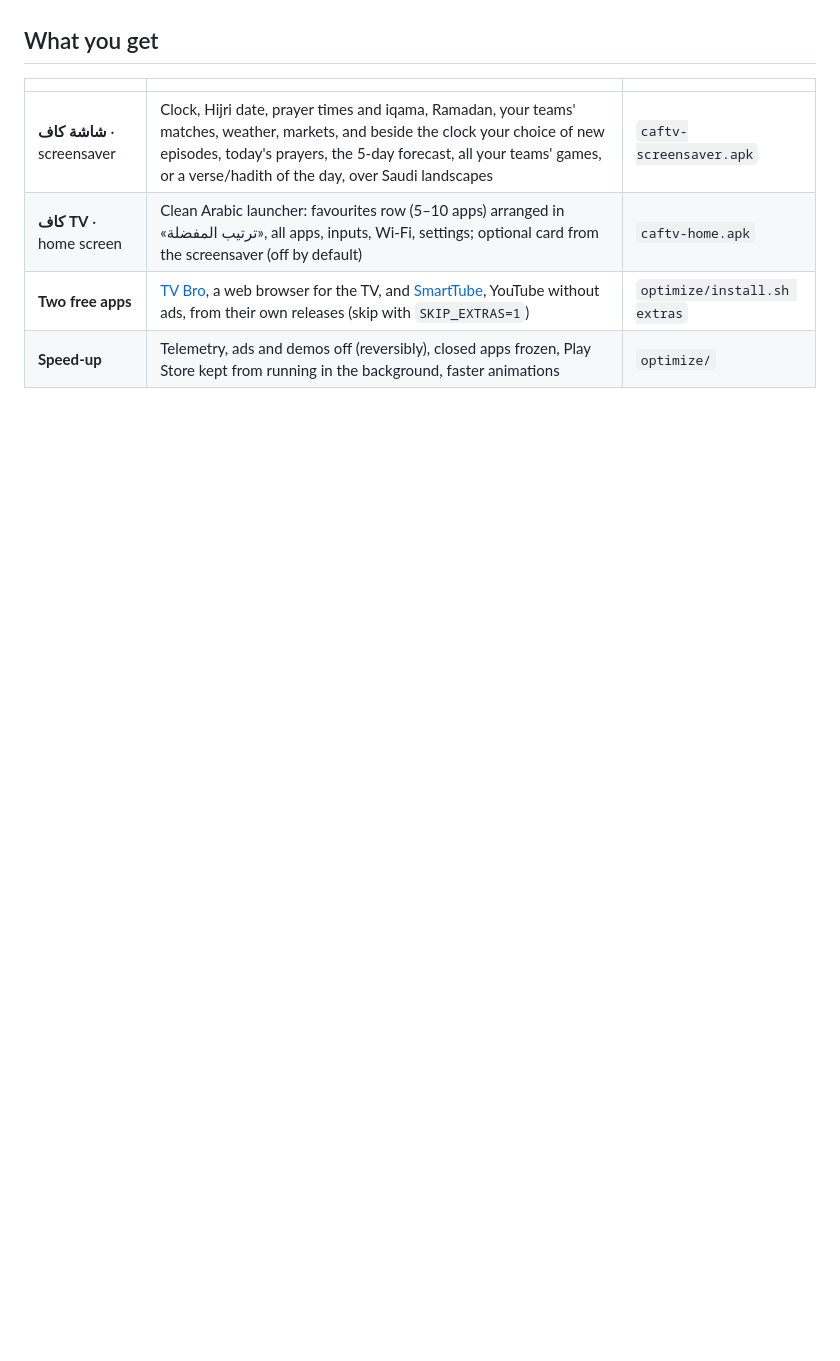
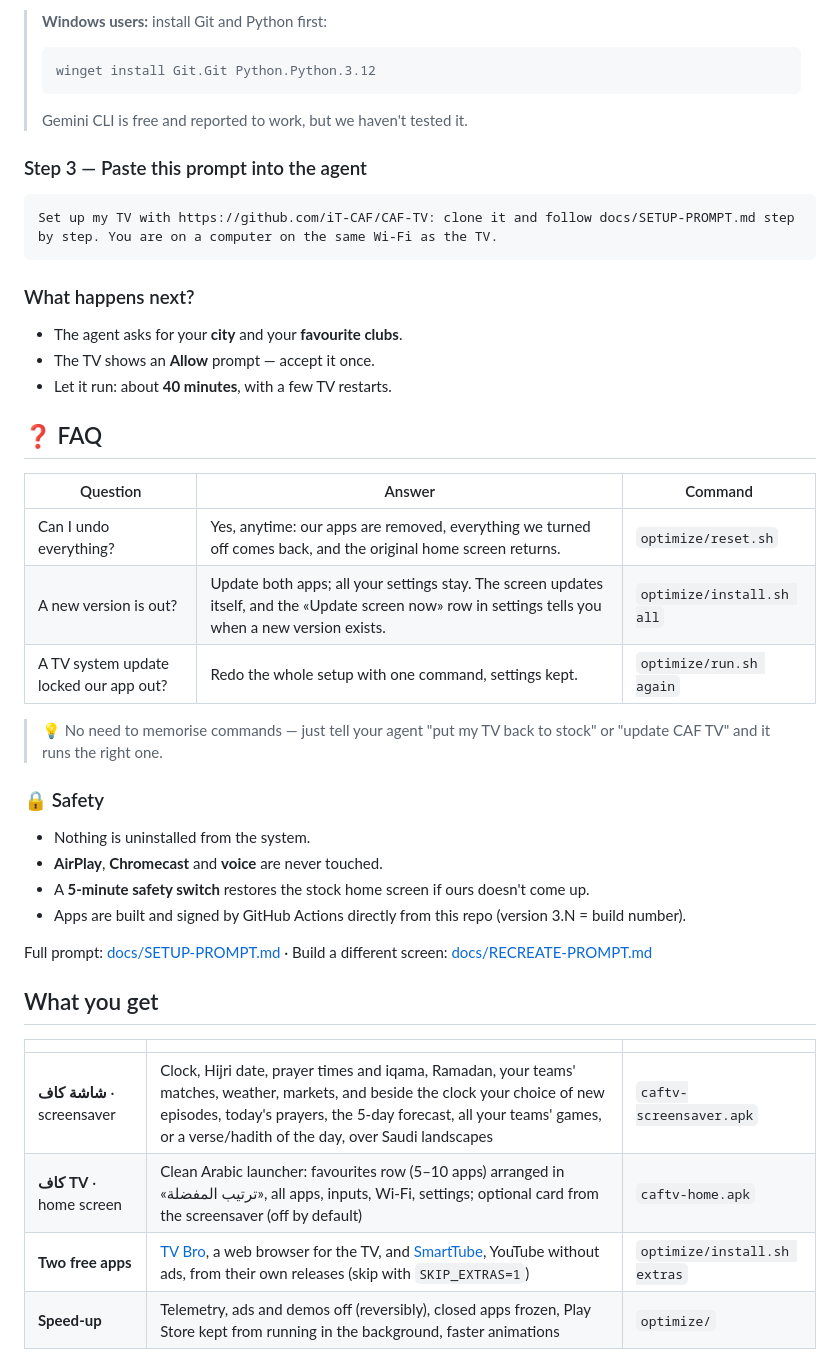
Before and after one commit to iT-CAF/CAF-TV, a Markdown page: README.md, the part around one of its changes. GitHub-like rendering; blank space fills up the shorter version.

````diff
--- a/README.md
+++ b/README.md
@@ -87,3 +149,39 @@ screen: [docs/RECREATE-PROMPT.md](docs/RECREATE-PROMPT.md).
+> **Windows users:** install Git and Python first:
+> ```
+> winget install Git.Git Python.Python.3.12
+> ```
+> Gemini CLI is free and reported to work, but we haven't tested it.
+
+### Step 3 — Paste this prompt into the agent
+
+```text
+Set up my TV with https://github.com/iT-CAF/CAF-TV: clone it and follow docs/SETUP-PROMPT.md step by step. You are on a computer on the same Wi-Fi as the TV.
+```
+
+### What happens next?
+
+- The agent asks for your **city** and your **favourite clubs**.
+- The TV shows an **Allow** prompt — accept it once.
+- Let it run: about **40 minutes**, with a few TV restarts.
+
+## ❓ FAQ
+
+| Question | Answer | Command |
+|---|---|---|
+| Can I undo everything? | Yes, anytime: our apps are removed, everything we turned off comes back, and the original home screen returns. | `optimize/reset.sh` |
+| A new version is out? | Update both apps; all your settings stay. The screen updates itself, and the «Update screen now» row in settings tells you when a new version exists. | `optimize/install.sh all` |
+| A TV system update locked our app out? | Redo the whole setup with one command, settings kept. | `optimize/run.sh again` |
+
+> 💡 No need to memorise commands — just tell your agent "put my TV back to stock" or "update CAF TV" and it runs the right one.
+
+### 🔒 Safety
+
+- Nothing is uninstalled from the system.
+- **AirPlay**, **Chromecast** and **voice** are never touched.
+- A **5-minute safety switch** restores the stock home screen if ours doesn't come up.
+- Apps are built and signed by GitHub Actions directly from this repo (version 3.N = build number).
+
+Full prompt: [docs/SETUP-PROMPT.md](docs/SETUP-PROMPT.md) · Build a different screen: [docs/RECREATE-PROMPT.md](docs/RECREATE-PROMPT.md)
 
 ## What you get
 
````
Also changed, not shown: other parts of README.md (+127 -65 lines).
